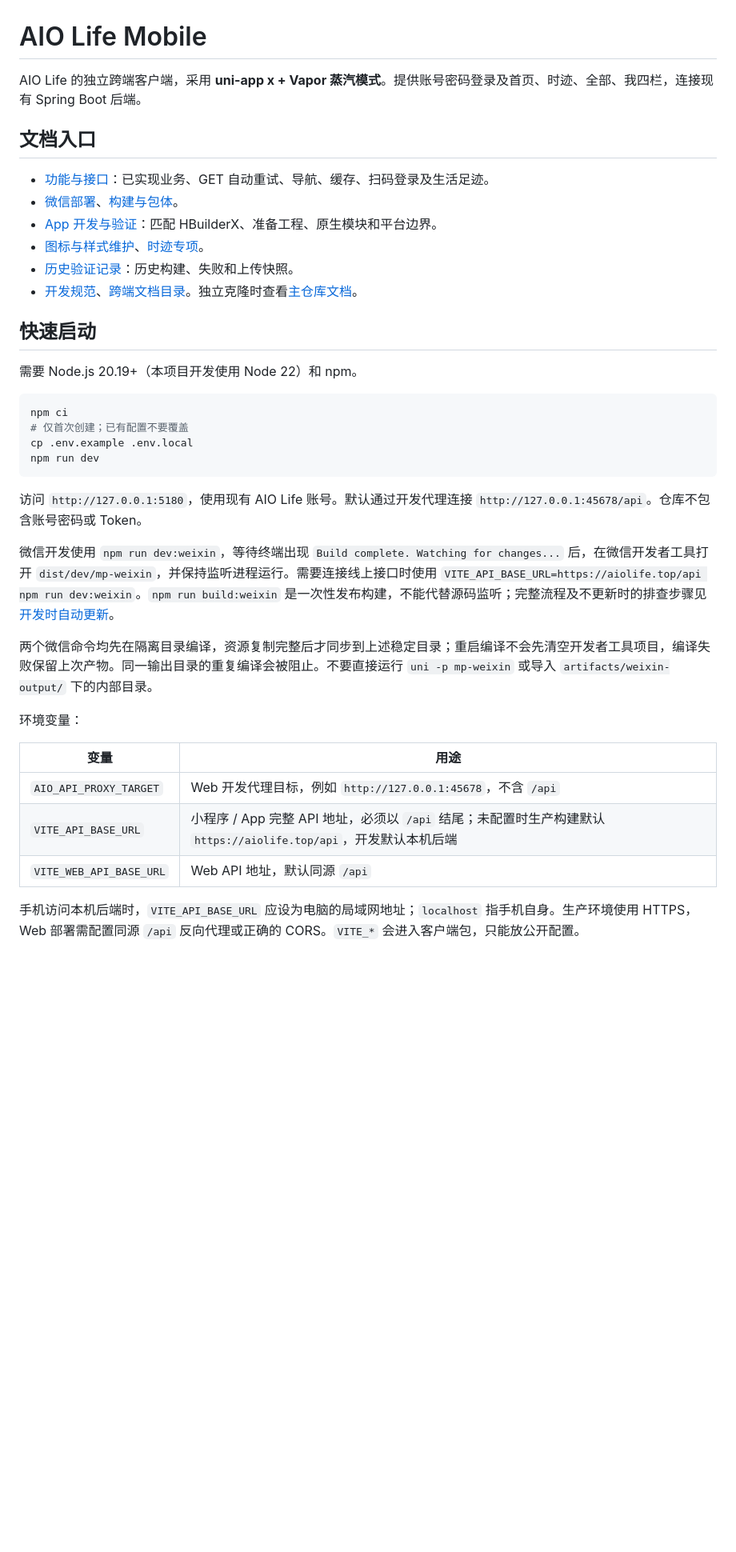
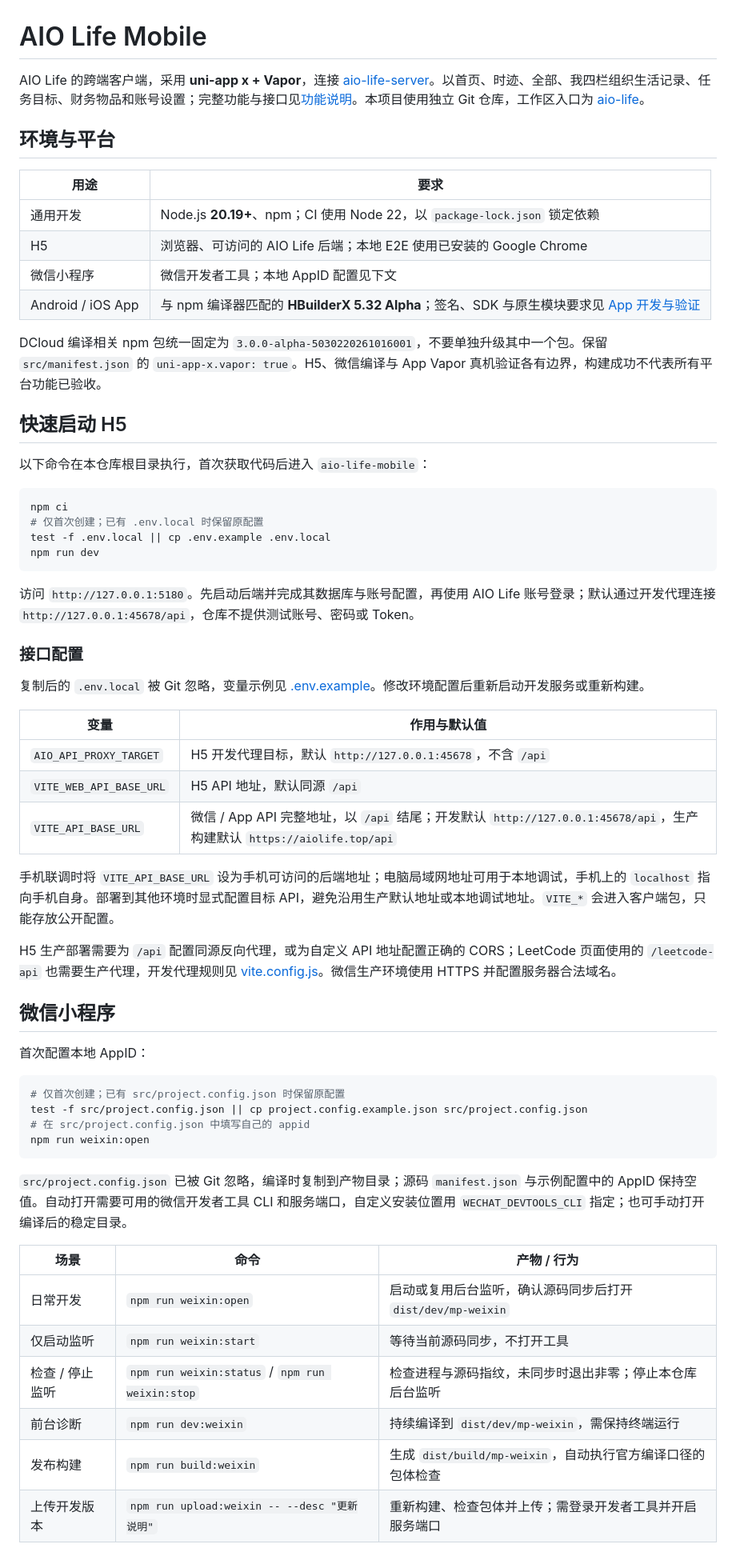
Before and after one commit to lys1313013/aio-life-mobile, a Markdown page: README.md, the part around one of its changes. Shown at 80% size. Drawn GitHub-style; blank space fills up the shorter version.

````diff
--- a/README.md
+++ b/README.md
@@ -1,39 +1,64 @@
 # AIO Life Mobile
 
-AIO Life 的独立跨端客户端，采用 **uni-app x + Vapor 蒸汽模式**。提供账号密码登录及首页、时迹、全部、我四栏，连接现有 Spring Boot 后端。
+AIO Life 的跨端客户端，采用 **uni-app x + Vapor**，连接 [aio-life-server](https://github.com/lys1313013/aio-life-server)。以首页、时迹、全部、我四栏组织生活记录、任务目标、财务物品和账号设置；完整功能与接口见[功能说明](docs/功能与接口.md)。本项目使用独立 Git 仓库，工作区入口为 [aio-life](https://github.com/lys1313013/aio-life)。
 
-## 文档入口
+## 环境与平台
 
-- [功能与接口](docs/功能与接口.md)：已实现业务、GET 自动重试、导航、缓存、扫码登录及生活足迹。
-- [微信部署](docs/微信小程序部署说明.md)、[构建与包体](docs/微信小程序构建与包体.md)。
-- [App 开发与验证](docs/App开发与验证.md)：匹配 HBuilderX、准备工程、原生模块和平台边界。
-- [图标与样式维护](docs/图标与样式维护.md)、[时迹专项](docs/时迹开发与验证.md)。
-- [历史验证记录](docs/历史验证记录.md)：历史构建、失败和上传快照。
-- [开发规范](AGENTS.md)、[跨端文档目录](../docs/README.md)。独立克隆时查看[主仓库文档](https://github.com/lys1313013/aio-life/blob/main/docs/README.md)。
+| 用途 | 要求 |
+| --- | --- |
+| 通用开发 | Node.js **20.19+**、npm；CI 使用 Node 22，以 `package-lock.json` 锁定依赖 |
+| H5 | 浏览器、可访问的 AIO Life 后端；本地 E2E 使用已安装的 Google Chrome |
+| 微信小程序 | 微信开发者工具；本地 AppID 配置见下文 |
+| Android / iOS App | 与 npm 编译器匹配的 **HBuilderX 5.32 Alpha**；签名、SDK 与原生模块要求见 [App 开发与验证](docs/App开发与验证.md) |
 
-## 快速启动
+DCloud 编译相关 npm 包统一固定为 `3.0.0-alpha-5030220261016001`，不要单独升级其中一个包。保留 `src/manifest.json` 的 `uni-app-x.vapor: true`。H5、微信编译与 App Vapor 真机验证各有边界，构建成功不代表所有平台功能已验收。
 
-需要 Node.js 20.19+（本项目开发使用 Node 22）和 npm。
+## 快速启动 H5
+
+以下命令在本仓库根目录执行，首次获取代码后进入 `aio-life-mobile`：
 
 ```bash
 npm ci
-# 仅首次创建；已有配置不要覆盖
-cp .env.example .env.local
+# 仅首次创建；已有 .env.local 时保留原配置
+test -f .env.local || cp .env.example .env.local
 npm run dev
 ```
 
-访问 `http://127.0.0.1:5180`，使用现有 AIO Life 账号。默认通过开发代理连接 `http://127.0.0.1:45678/api`。仓库不包含账号密码或 Token。
+访问 `http://127.0.0.1:5180`。先启动后端并完成其数据库与账号配置，再使用 AIO Life 账号登录；默认通过开发代理连接 `http://127.0.0.1:45678/api`，仓库不提供测试账号、密码或 Token。
 
-微信开发使用 `npm run dev:weixin`，等待终端出现 `Build complete. Watching for changes...` 后，在微信开发者工具打开 `dist/dev/mp-weixin`，并保持监听进程运行。需要连接线上接口时使用 `VITE_API_BASE_URL=https://aiolife.top/api npm run dev:weixin`。`npm run build:weixin` 是一次性发布构建，不能代替源码监听；完整流程及不更新时的排查步骤见[开发时自动更新](docs/微信小程序构建与包体.md#开发时自动更新)。
+### 接口配置
 
-两个微信命令均先在隔离目录编译，资源复制完整后才同步到上述稳定目录；重启编译不会先清空开发者工具项目，编译失败保留上次产物。同一输出目录的重复编译会被阻止。不要直接运行 `uni -p mp-weixin` 或导入 `artifacts/weixin-output/` 下的内部目录。
+复制后的 `.env.local` 被 Git 忽略，变量示例见 [.env.example](.env.example)。修改环境配置后重新启动开发服务或重新构建。
 
-环境变量：
+| 变量 | 作用与默认值 |
+| --- | --- |
+| `AIO_API_PROXY_TARGET` | H5 开发代理目标，默认 `http://127.0.0.1:45678`，不含 `/api` |
+| `VITE_WEB_API_BASE_URL` | H5 API 地址，默认同源 `/api` |
+| `VITE_API_BASE_URL` | 微信 / App API 完整地址，以 `/api` 结尾；开发默认 `http://127.0.0.1:45678/api`，生产构建默认 `https://aiolife.top/api` |
 
-| 变量 | 用途 |
-| --- | --- |
-| `AIO_API_PROXY_TARGET` | Web 开发代理目标，例如 `http://127.0.0.1:45678`，不含 `/api` |
-| `VITE_API_BASE_URL` | 小程序 / App 完整 API 地址，必须以 `/api` 结尾；未配置时生产构建默认 `https://aiolife.top/api`，开发默认本机后端 |
-| `VITE_WEB_API_BASE_URL` | Web API 地址，默认同源 `/api` |
+手机联调时将 `VITE_API_BASE_URL` 设为手机可访问的后端地址；电脑局域网地址可用于本地调试，手机上的 `localhost` 指向手机自身。部署到其他环境时显式配置目标 API，避免沿用生产默认地址或本地调试地址。`VITE_*` 会进入客户端包，只能存放公开配置。
 
-手机访问本机后端时，`VITE_API_BASE_URL` 应设为电脑的局域网地址；`localhost` 指手机自身。生产环境使用 HTTPS，Web 部署需配置同源 `/api` 反向代理或正确的 CORS。`VITE_*` 会进入客户端包，只能放公开配置。
+H5 生产部署需要为 `/api` 配置同源反向代理，或为自定义 API 地址配置正确的 CORS；LeetCode 页面使用的 `/leetcode-api` 也需要生产代理，开发代理规则见 [vite.config.js](vite.config.js)。微信生产环境使用 HTTPS 并配置服务器合法域名。
+
+## 微信小程序
+
+首次配置本地 AppID：
+
+```bash
+# 仅首次创建；已有 src/project.config.json 时保留原配置
+test -f src/project.config.json || cp project.config.example.json src/project.config.json
+# 在 src/project.config.json 中填写自己的 appid
+npm run weixin:open
+```
+
+`src/project.config.json` 已被 Git 忽略，编译时复制到产物目录；源码 `manifest.json` 与示例配置中的 AppID 保持空值。自动打开需要可用的微信开发者工具 CLI 和服务端口，自定义安装位置用 `WECHAT_DEVTOOLS_CLI` 指定；也可手动打开编译后的稳定目录。
+
+| 场景 | 命令 | 产物 / 行为 |
+| --- | --- | --- |
+| 日常开发 | `npm run weixin:open` | 启动或复用后台监听，确认源码同步后打开 `dist/dev/mp-weixin` |
+| 仅启动监听 | `npm run weixin:start` | 等待当前源码同步，不打开工具 |
+| 检查 / 停止监听 | `npm run weixin:status` / `npm run weixin:stop` | 检查进程与源码指纹，未同步时退出非零；停止本仓库后台监听 |
+| 前台诊断 | `npm run dev:weixin` | 持续编译到 `dist/dev/mp-weixin`，需保持终端运行 |
+| 发布构建 | `npm run build:weixin` | 生成 `dist/build/mp-weixin`，自动执行官方编译口径的包体检查 |
+| 上传开发版本 | `npm run upload:weixin -- --desc "更新说明"` | 重新构建、检查包体并上传；需登录开发者工具并开启服务端口 |
+
````
Also changed, not shown: other parts of README.md (+55 -24 lines), AGENTS.md (+2 -1 lines).
